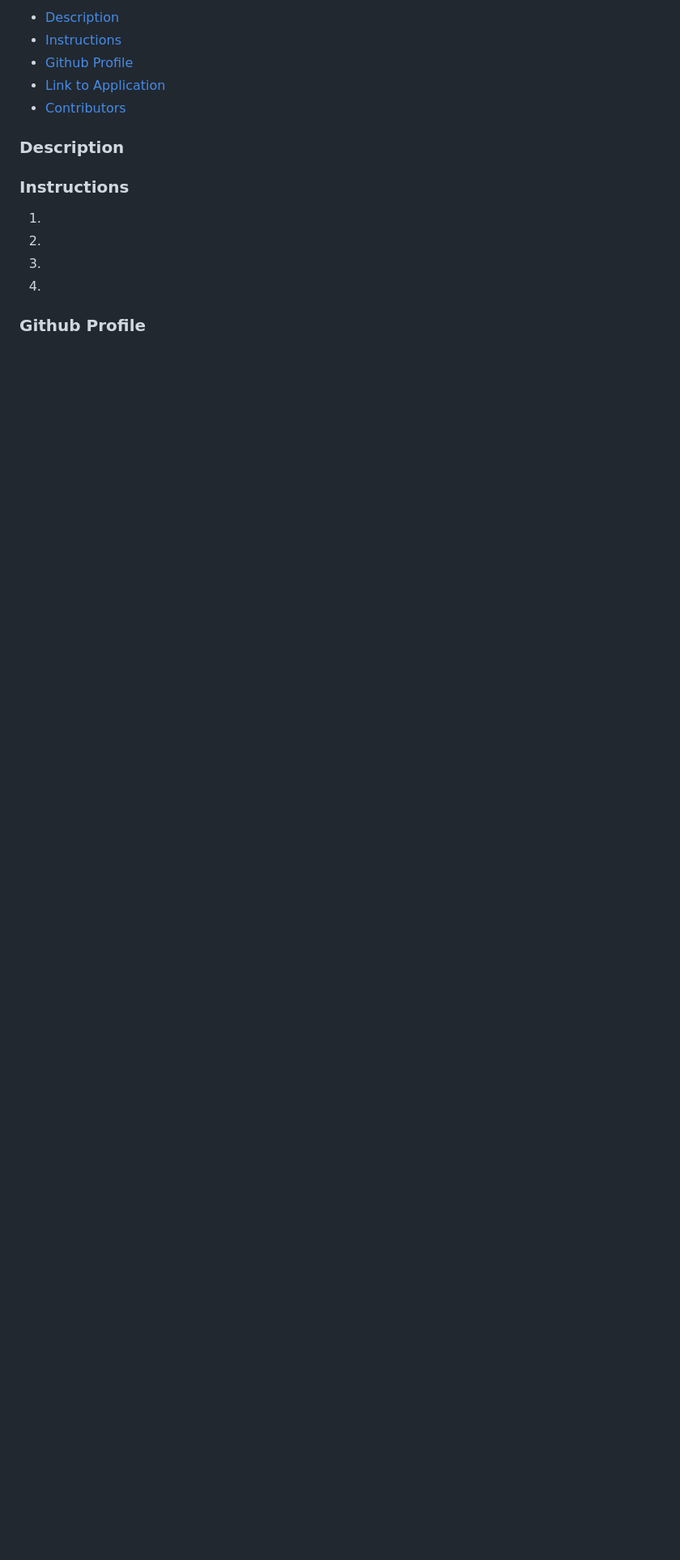
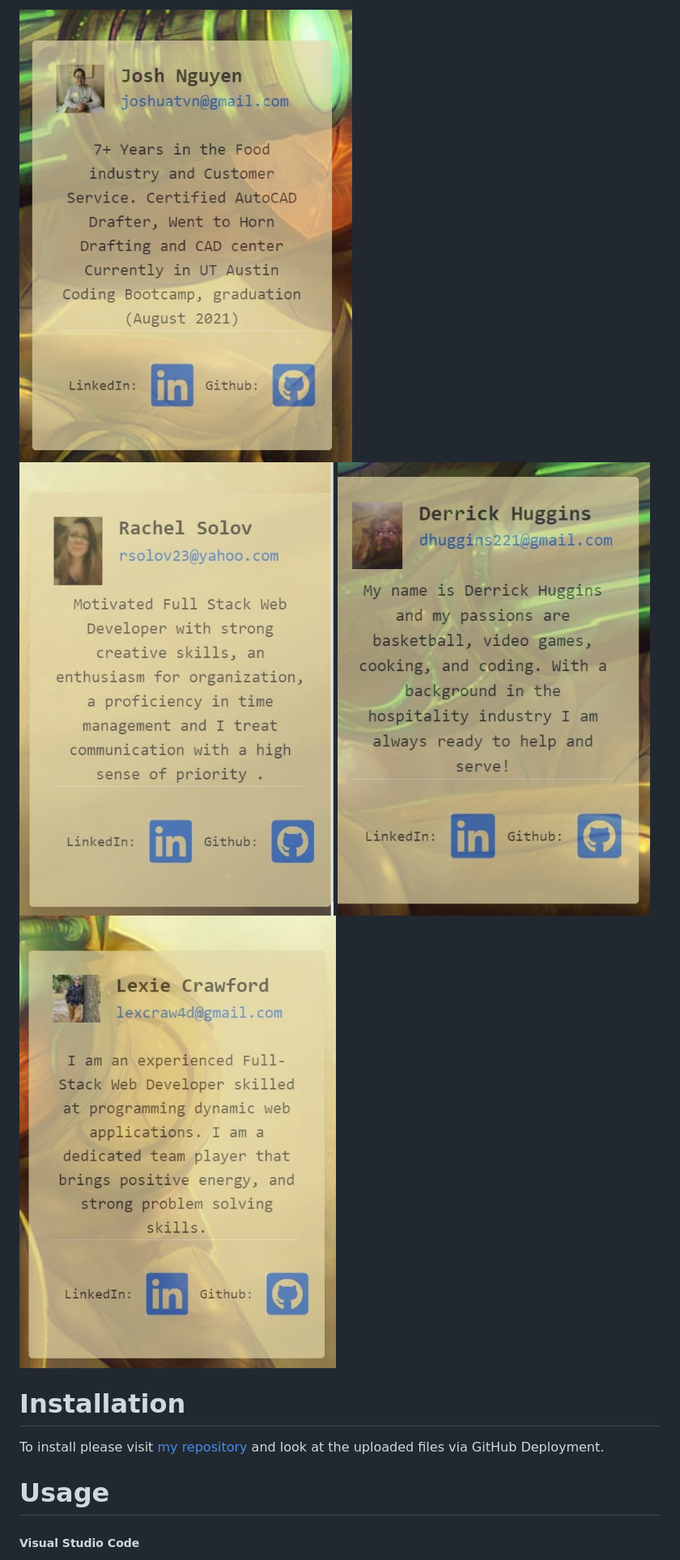
Before and after one commit to lexcraw4d/Game_Project1, a Markdown page: README.md, the part around one of its changes. Shown at 81% size. Drawn GitHub-style; pictures changed too: assets/images/derrick.jpg (added), assets/images/josh.jpg (added), assets/images/lexie.jpg (added); blank space fills up the shorter version.

Commit message:
added updated pics to readme

```diff
--- a/README.md
+++ b/README.md
@@ -15,18 +21,14 @@
 
-- [Description](#description)
-- [Instructions](#instructions)
-- [Github Profile](#github-profile)
-- [Link to Application](#link-to-application)
-- [Contributors](#contributors)
+![Joshua Nguyen JavaScript LocalStorage ](assets/images/josh.jpg)
+![Rachel Solov- CSS](assets/images/rachel.jpg)
+![Derrick Huggins - HTML PPT](assets/images/derrick.jpg)
+![Lexie Crawford - APIs, JavaScript, ReadME, Project Lead](assets/images/lexie.jpg)
 
-### Description
+# Installation
 
-### Instructions
+To install please visit [my repository](https://github.com/lexcraw4d/Gaminator) and look at the uploaded files via GitHub Deployment.
 
-1.
-2.
-3.
-4.
+# Usage
 
-### Github Profile
+##### Visual Studio Code
 
```
Also changed, not shown: other parts of README.md (+45 -10 lines), assets/images/screenshot.jpg (added), 1 other file.
